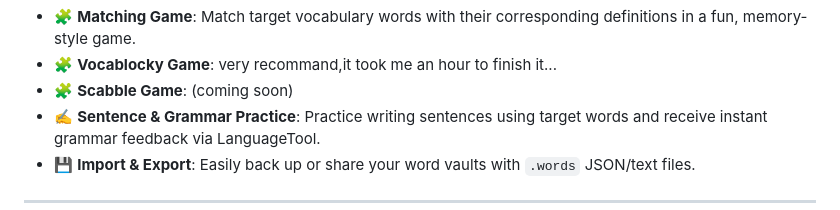
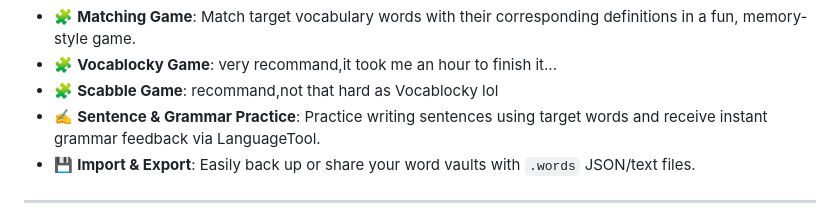
Before and after one commit to s250038-hub/Vocab-Master, a Markdown page: README.md, the part around the change. Rendered like a GitHub page.

Commit message:
Revise Scrabble Game description in README
Updated the description of the Scrabble Game and added a recommendation.

```diff
--- a/README.md
+++ b/README.md
@@ -22,7 +22,7 @@
 - 🎧 **Spelling Quiz**: Listen to the native audio pronunciation of a target word and practice typing out the correct spelling with instant feedback and score reporting.
 - 🧩 **Matching Game**: Match target vocabulary words with their corresponding definitions in a fun, memory-style game.
 - 🧩 **Vocablocky Game**: very recommand,it took me an hour to finish it...
-- 🧩 **Scabble Game**: (coming soon)
+- 🧩 **Scabble Game**: recommand,not that hard as Vocablocky lol
 - ✍️ **Sentence & Grammar Practice**: Practice writing sentences using target words and receive instant grammar feedback via LanguageTool.
 - 💾 **Import & Export**: Easily back up or share your word vaults with `.words` JSON/text files.
 
```
